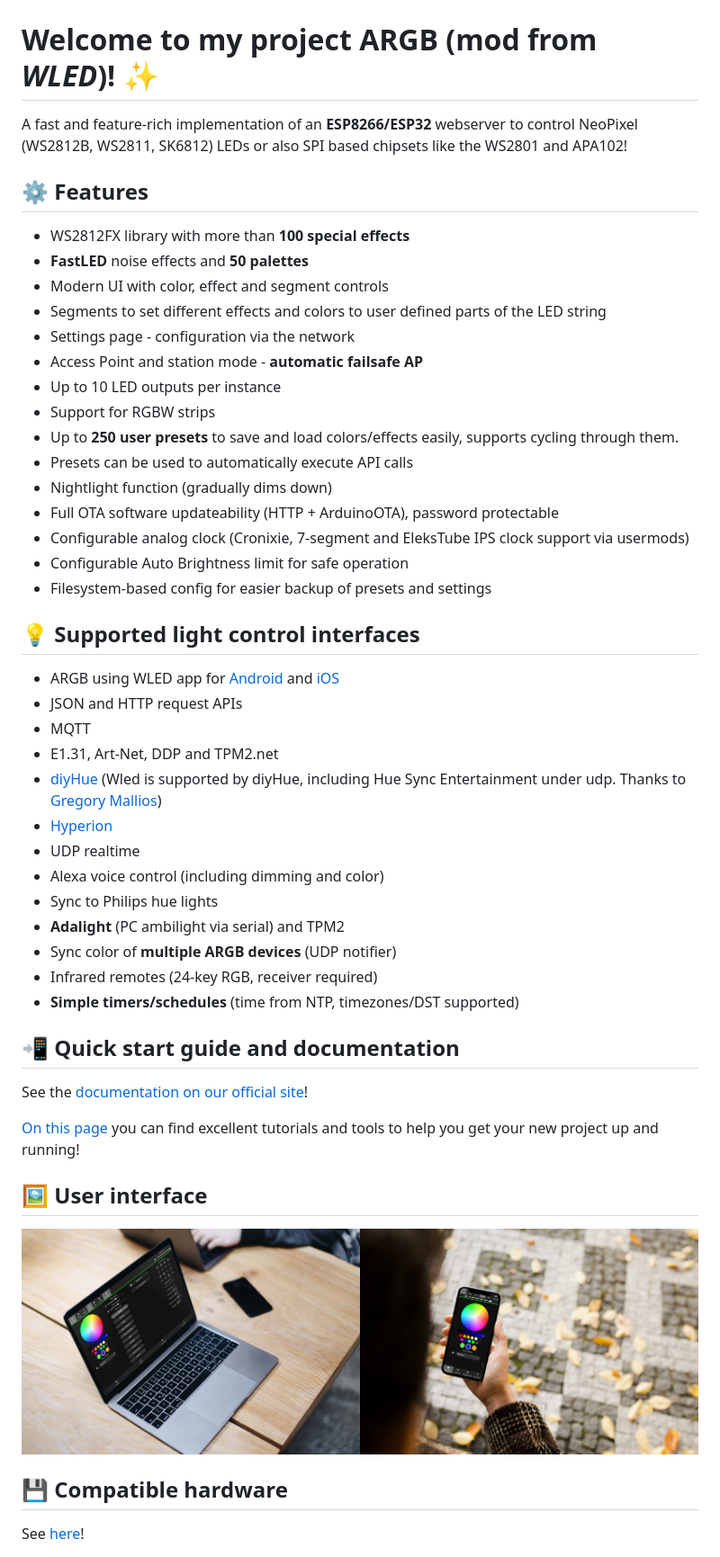
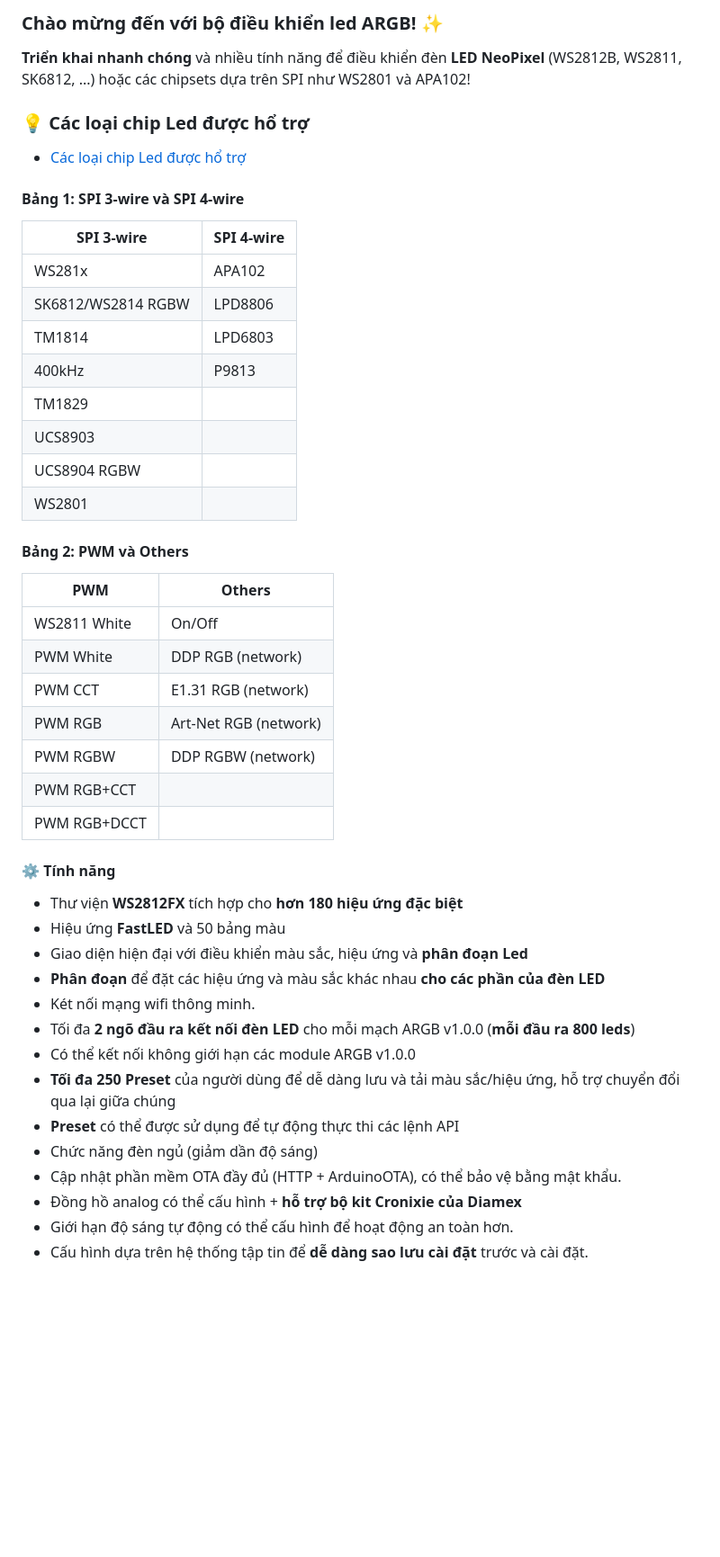
Before and after one commit to bangnguyendev/ARGB-bangnguyendev, a Markdown page: readme.md, the part around the change printed below. Shown: that part at 90% size. GitHub-like rendering; blank space fills up the shorter version.

```diff
--- a/readme.md
+++ b/readme.md
@@ -10,52 +5,52 @@
 
-  </p>
+### Chào mừng đến với bộ điều khiển led ARGB! ✨
 
-# Welcome to my project ARGB (mod from *WLED*)! ✨
+**Triển khai nhanh chóng** và nhiều tính năng để điều khiển đèn **LED NeoPixel** (WS2812B, WS2811, SK6812, ...) hoặc các chipsets dựa trên SPI như WS2801 và APA102!
 
-A fast and feature-rich implementation of an **ESP8266/ESP32** webserver to control NeoPixel (WS2812B, WS2811, SK6812) LEDs or also SPI based chipsets like the WS2801 and APA102!
+### 💡 Các loại chip Led được hổ trợ
 
-## ⚙️ Features
-- WS2812FX library with more than **100 special effects**
-- **FastLED** noise effects and **50 palettes**
-- Modern UI with color, effect and segment controls
-- Segments to set different effects and colors to user defined parts of the LED string
-- Settings page - configuration via the network
-- Access Point and station mode - **automatic failsafe AP**
-- Up to 10 LED outputs per instance
-- Support for RGBW strips
-- Up to **250 user presets** to save and load colors/effects easily, supports cycling through them.
-- Presets can be used to automatically execute API calls
-- Nightlight function (gradually dims down)
-- Full OTA software updateability (HTTP + ArduinoOTA), password protectable
-- Configurable analog clock (Cronixie, 7-segment and EleksTube IPS clock support via usermods)
-- Configurable Auto Brightness limit for safe operation
-- Filesystem-based config for easier backup of presets and settings
+- [Các loại chip Led được hổ trợ](basics/compatible-led-strips)
 
-## 💡 Supported light control interfaces
-- ARGB using WLED app for [Android](https://play.google.com/store/apps/details?id=com.aircoookie.WLED) and [iOS](https://apps.apple.com/us/app/wled/id1475695033)
-- JSON and HTTP request APIs
-- MQTT
-- E1.31, Art-Net, DDP and TPM2.net
-- [diyHue](https://github.com/diyhue/diyHue) (Wled is supported by diyHue, including Hue Sync Entertainment under udp. Thanks to [Gregory Mallios](https://github.com/gmallios))
-- [Hyperion](https://github.com/hyperion-project/hyperion.ng)
-- UDP realtime
-- Alexa voice control (including dimming and color)
-- Sync to Philips hue lights
-- **Adalight** (PC ambilight via serial) and TPM2
-- Sync color of **multiple ARGB devices** (UDP notifier)
-- Infrared remotes (24-key RGB, receiver required)
-- **Simple timers/schedules** (time from NTP, timezones/DST supported)
+#### Bảng 1: SPI 3-wire và SPI 4-wire
 
-## 📲 Quick start guide and documentation
+| **SPI 3-wire**        | **SPI 4-wire**          |
+|-----------------------|-------------------------|
+| WS281x                | APA102                  |
+| SK6812/WS2814 RGBW    | LPD8806                 |
+| TM1814                | LPD6803                 |
+| 400kHz                | P9813                   |
+| TM1829                |                         |
+| UCS8903               |                         |
+| UCS8904 RGBW          |                         |
+| WS2801                |                         |
 
-See the [documentation on our official site](https://kno.wled.ge)!
+#### Bảng 2: PWM và Others
 
-[On this page](https://kno.wled.ge/basics/tutorials/) you can find excellent tutorials and tools to help you get your new project up and running!
+| **PWM**              | **Others**              |
+|----------------------|-------------------------|
+| WS2811 White         | On/Off                  |
+| PWM White            | DDP RGB (network)       |
+| PWM CCT              | E1.31 RGB (network)     |
+| PWM RGB              | Art-Net RGB (network)   |
+| PWM RGBW             | DDP RGBW (network)      |
+| PWM RGB+CCT          |                         |
+| PWM RGB+DCCT         |                         |
 
-## 🖼️ User interface
-<img src="images/macbook-pro-space-gray-on-the-wooden-table.jpg" width="50%"><img src="images/walking-with-iphone-x.jpg" width="50%">
 
-## 💾 Compatible hardware
+#### ⚙️ Tính năng
 
-See [here](https://kno.wled.ge/basics/compatible-hardware)!
+- Thư viện **WS2812FX** tích hợp cho **hơn 180 hiệu ứng đặc biệt**
+- Hiệu ứng **FastLED** và 50 bảng màu
+- Giao diện hiện đại với điều khiển màu sắc, hiệu ứng và **phân đoạn Led**
+- **Phân đoạn** để đặt các hiệu ứng và màu sắc khác nhau **cho các phần của đèn LED**
+- Két nối mạng wifi thông minh.
+- Tối đa **2 ngõ đầu ra kết nối đèn LED** cho mỗi mạch ARGB v1.0.0 (**mỗi đầu ra 800 leds**)
+- Có thể kết nối không giới hạn các module ARGB v1.0.0
+- **Tối đa 250 Preset** của người dùng để dễ dàng lưu và tải màu sắc/hiệu ứng, hỗ trợ chuyển đổi qua lại giữa chúng
+- **Preset** có thể được sử dụng để tự động thực thi các lệnh API
+- Chức năng đèn ngủ (giảm dần độ sáng)
+- Cập nhật phần mềm OTA đầy đủ (HTTP + ArduinoOTA), có thể bảo vệ bằng mật khẩu.
+- Đồng hồ analog có thể cấu hình + **hỗ trợ bộ kit Cronixie của Diamex**
+- Giới hạn độ sáng tự động có thể cấu hình để hoạt động an toàn hơn.
+- Cấu hình dựa trên hệ thống tập tin để **dễ dàng sao lưu cài đặt** trước và cài đặt.
 
```
Also changed, not shown: other parts of readme.md (+29 -29 lines).
